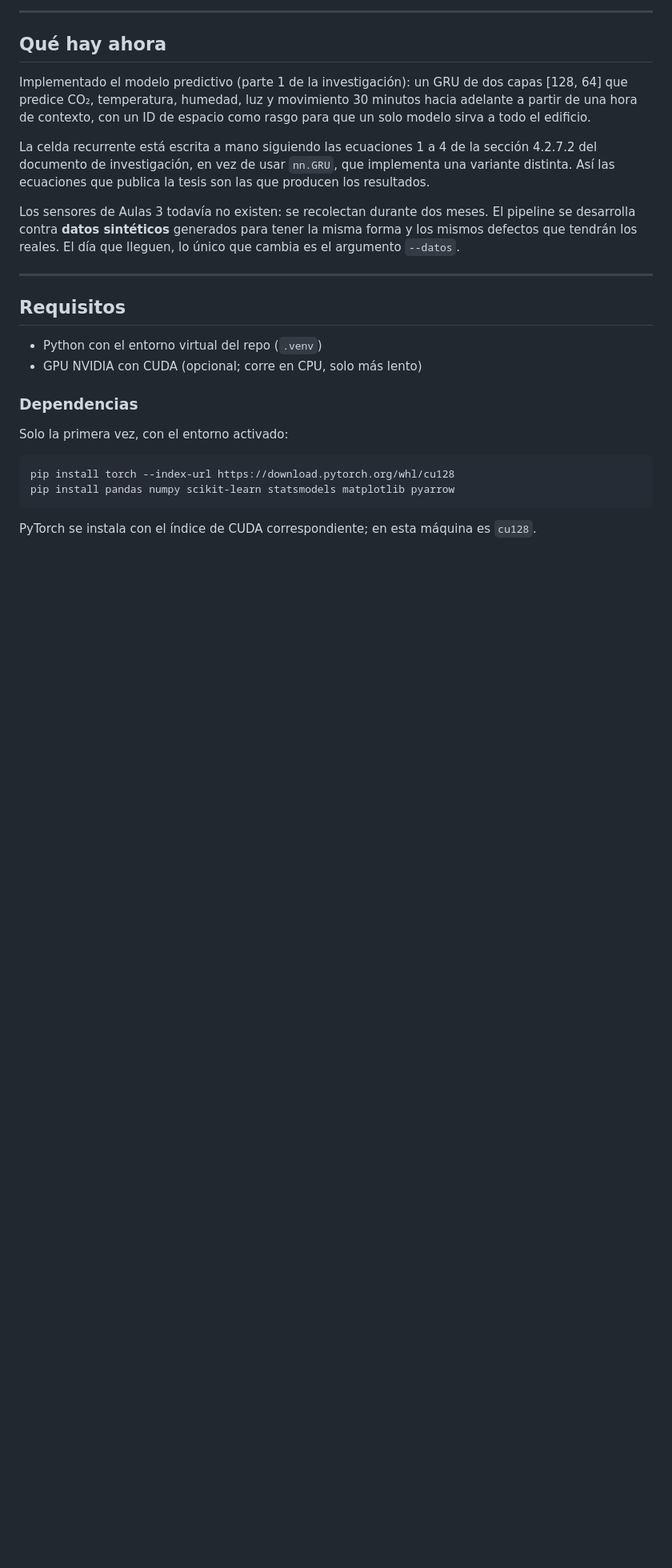
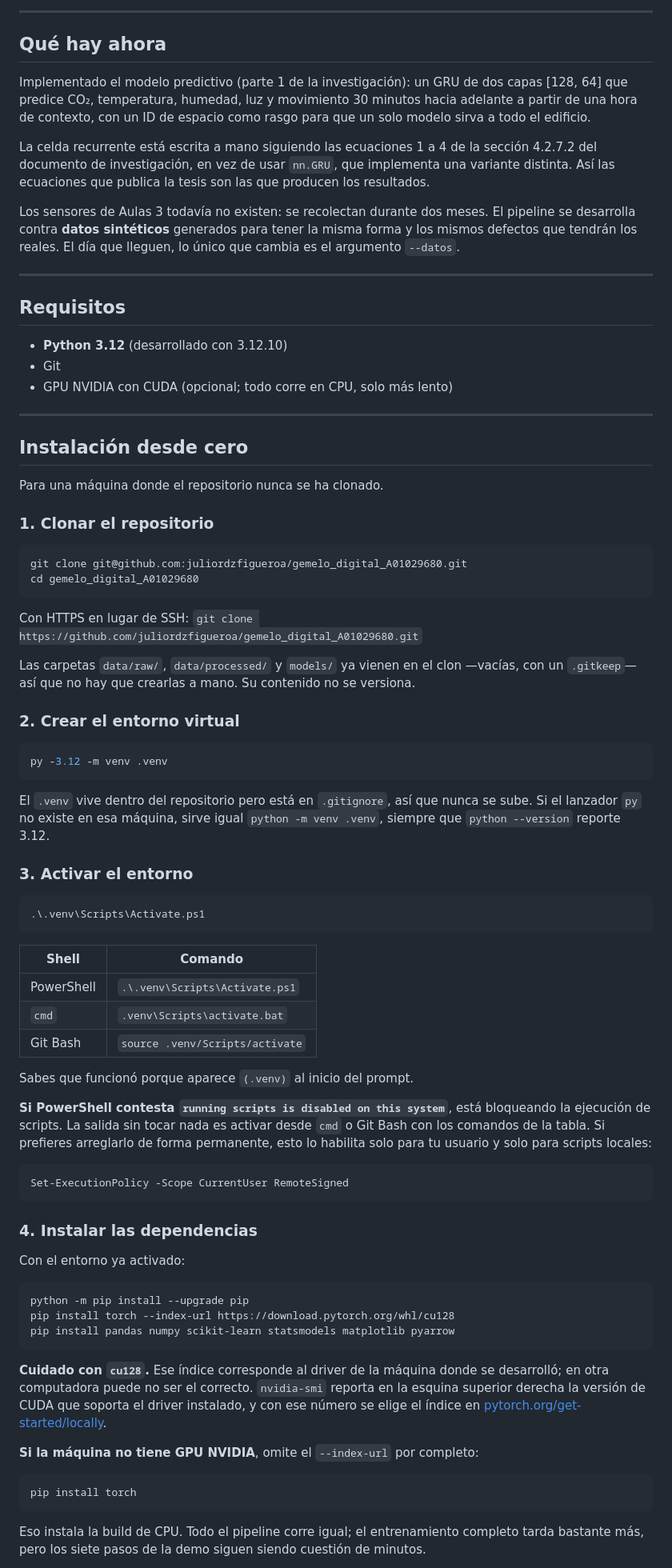
Before and after one commit to juliordzfigueroa/gemelo_digital_A01029680, a Markdown page: README.md, the part around one of its changes. Shown at 80% size. GitHub-like rendering; blank space fills up the shorter version.

Commit message:
Add installation-from-scratch section to README

````diff
--- a/README.md
+++ b/README.md
@@ -28,17 +28,86 @@ lo único que cambia es el argumento `--datos`.
 
 ## Requisitos
 
-- Python con el entorno virtual del repo (`.venv`)
-- GPU NVIDIA con CUDA (opcional; corre en CPU, solo más lento)
+- **Python 3.12** (desarrollado con 3.12.10)
+- Git
+- GPU NVIDIA con CUDA (opcional; todo corre en CPU, solo más lento)
 
-### Dependencias
+---
 
-Solo la primera vez, con el entorno activado:
+## Instalación desde cero
+
+Para una máquina donde el repositorio nunca se ha clonado.
+
+### 1. Clonar el repositorio
 
 ```powershell
+git clone git@github.com:juliordzfigueroa/gemelo_digital_A01029680.git
+cd gemelo_digital_A01029680
+```
+
+Con HTTPS en lugar de SSH:
+`git clone https://github.com/juliordzfigueroa/gemelo_digital_A01029680.git`
+
+Las carpetas `data/raw/`, `data/processed/` y `models/` ya vienen en el clon
+—vacías, con un `.gitkeep`— así que no hay que crearlas a mano. Su contenido no
+se versiona.
+
+### 2. Crear el entorno virtual
+
+```powershell
+py -3.12 -m venv .venv
+```
+
+El `.venv` vive dentro del repositorio pero está en `.gitignore`, así que nunca
+se sube. Si el lanzador `py` no existe en esa máquina, sirve igual
+`python -m venv .venv`, siempre que `python --version` reporte 3.12.
+
+### 3. Activar el entorno
+
+```powershell
+.\.venv\Scripts\Activate.ps1
+```
+
+| Shell | Comando |
+|---|---|
+| PowerShell | `.\.venv\Scripts\Activate.ps1` |
+| `cmd` | `.venv\Scripts\activate.bat` |
+| Git Bash | `source .venv/Scripts/activate` |
+
+Sabes que funcionó porque aparece `(.venv)` al inicio del prompt.
+
+**Si PowerShell contesta `running scripts is disabled on this system`**, está
+bloqueando la ejecución de scripts. La salida sin tocar nada es activar desde
+`cmd` o Git Bash con los comandos de la tabla. Si prefieres arreglarlo de forma
+permanente, esto lo habilita solo para tu usuario y solo para scripts locales:
+
+```powershell
+Set-ExecutionPolicy -Scope CurrentUser RemoteSigned
+```
+
+### 4. Instalar las dependencias
+
+Con el entorno ya activado:
+
+```powershell
+python -m pip install --upgrade pip
 pip install torch --index-url https://download.pytorch.org/whl/cu128
 pip install pandas numpy scikit-learn statsmodels matplotlib pyarrow
 ```
 
-PyTorch se instala con el índice de CUDA correspondiente; en esta máquina es
-`cu128`.
+**Cuidado con `cu128`.** Ese índice corresponde al driver de la máquina donde se
+desarrolló; en otra computadora puede no ser el correcto. `nvidia-smi` reporta
+en la esquina superior derecha la versión de CUDA que soporta el driver
+instalado, y con ese número se elige el índice en
+[pytorch.org/get-started/locally](https://pytorch.org/get-started/locally/).
+
+**Si la máquina no tiene GPU NVIDIA**, omite el `--index-url` por completo:
+
+```powershell
+pip install torch
+```
+
+Eso instala la build de CPU. Todo el pipeline corre igual; el entrenamiento
+completo tarda bastante más, pero los siete pasos de la demo siguen siendo
+cuestión de minutos.
+
````
Also changed, not shown: other parts of README.md (+23 -11 lines).
